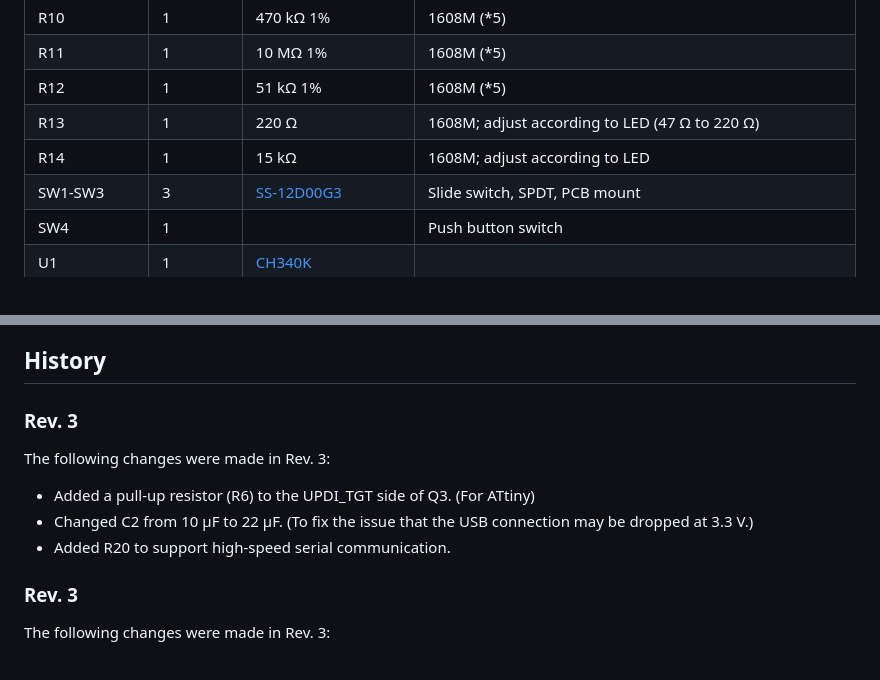
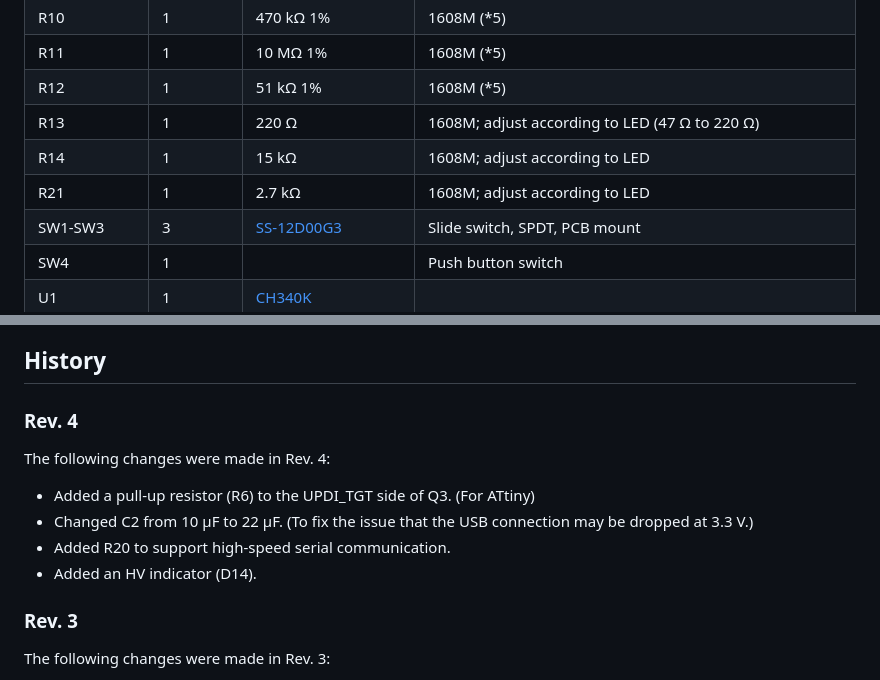
Before and after one commit to k-takata/PCB_updi_unbricker, a Markdown page: README.md, 2 parts joined by grey strips. Rendered like a GitHub page.

```diff
--- a/README.md
+++ b/README.md
@@ -110,6 +111,7 @@ See “Usage” for detailed procedures.
 | R12 | 1 | 51 kΩ 1% | 1608M (\*5) |
 | R13 | 1 | 220 Ω | 1608M; adjust according to LED (47 Ω to 220 Ω) |
 | R14 | 1 | 15 kΩ | 1608M; adjust according to LED |
+| R21 | 1 | 2.7 kΩ | 1608M; adjust according to LED |
 | SW1-SW3 | 3 | [SS-12D00G3](https://akizukidenshi.com/catalog/g/g115707/) | Slide switch, SPDT, PCB mount |
 | SW4 | 1 |  | Push button switch |
 | U1 | 1 | [CH340K](https://jlcpcb.com/partdetail/WCH_Jiangsu_Qin_Heng-CH340K/C968586) | |
@@ -1155,13 +1157,14 @@ One of the most significant appears to be that `analogReference()` does not work
 
 ## History
 
-### Rev. 3
+### Rev. 4
 
-The following changes were made in Rev. 3:
+The following changes were made in Rev. 4:
 
 * Added a pull-up resistor (R6) to the UPDI_TGT side of Q3. (For ATtiny)
 * Changed C2 from 10 μF to 22 μF. (To fix the issue that the USB connection may be dropped at 3.3 V.)
 * Added R20 to support high-speed serial communication.
+* Added an HV indicator (D14).
 
 ### Rev. 3
 
```
Also changed, not shown: other parts of README.md (+3 -2 lines), README.ja.md (+5 -2 lines), images/pcb-pattern-rev4.png, images/schema-rev4.png, 5 other files.
